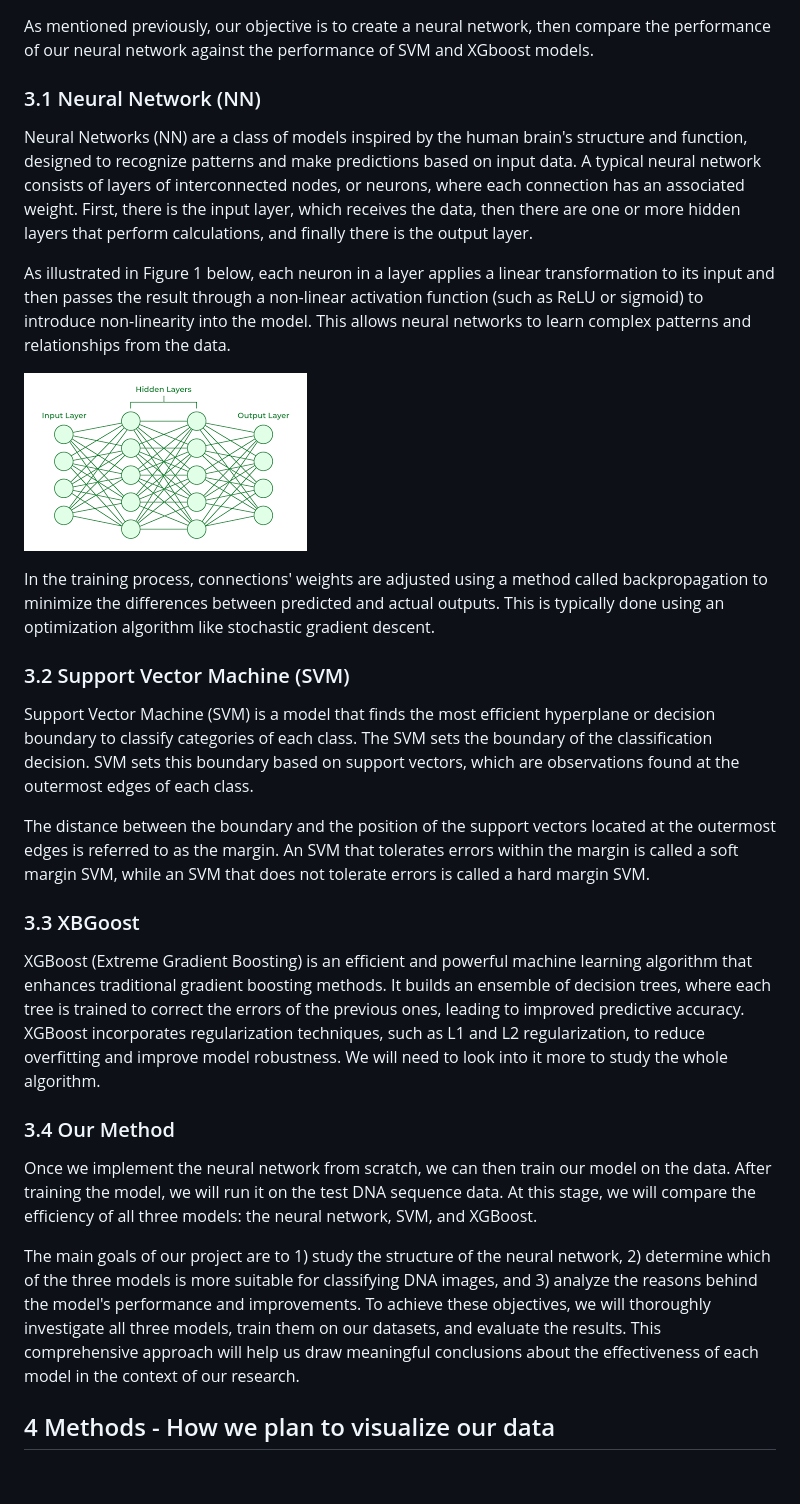
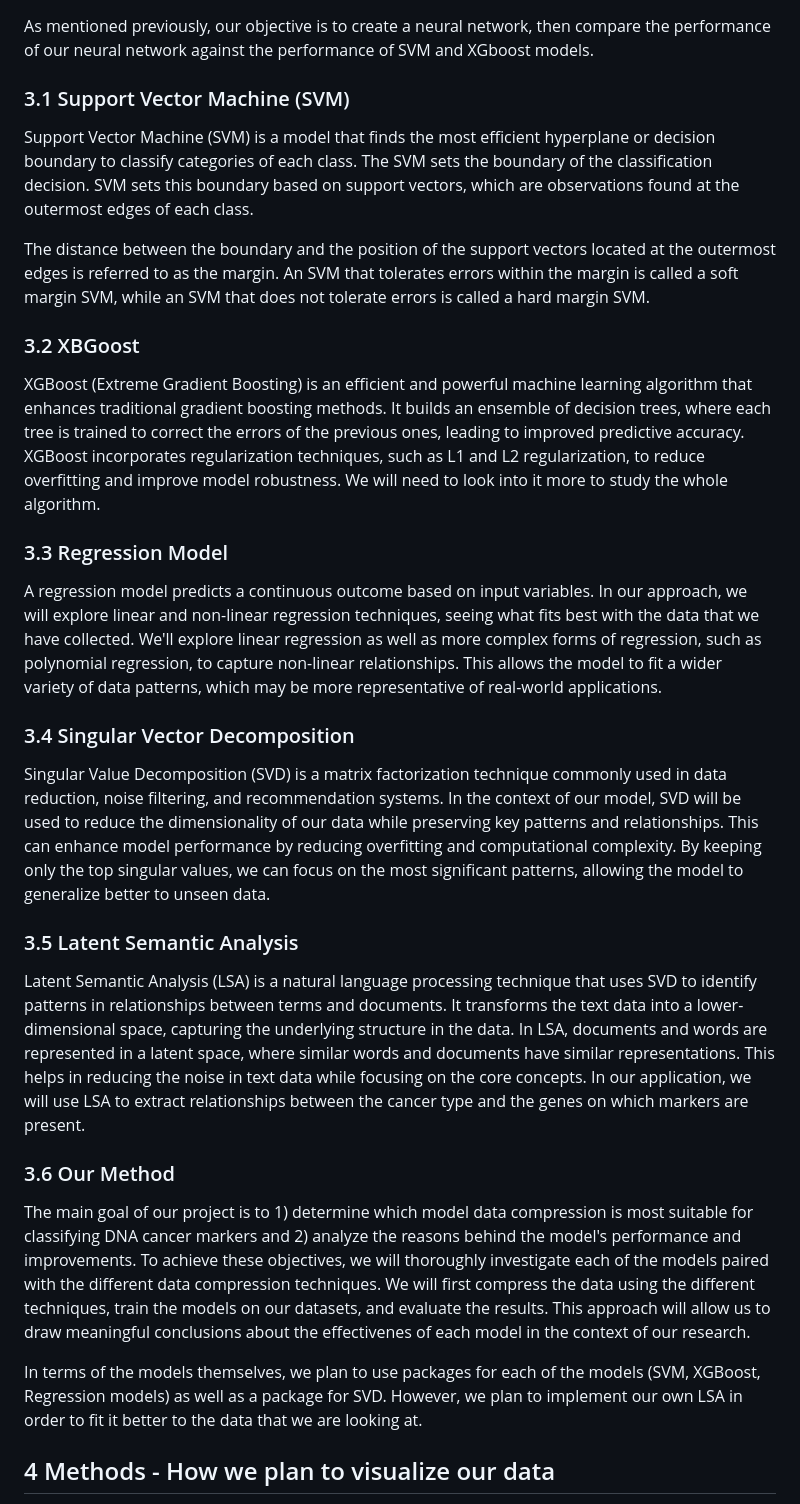
Before and after one commit to digitaldna01/CASCS506-FinalProject, a Markdown page: README.md, the part around the change printed below. Rendered like a GitHub page; blank space fills up the shorter version.

Commit message:
Implemented Project Proposal Feedback

```diff
--- a/README.md
+++ b/README.md
@@ -12,16 +12,7 @@ While our initial goal is to develop the neural network independently, we will a
 ## 3 Methods - How we plan to model our data
 As mentioned previously, our objective is to create a neural network, then compare the performance of our neural network against the performance of SVM and XGboost models.
 
-### 3.1 Neural Network (NN)
-Neural Networks (NN) are a class of models inspired by the human brain's structure and function, designed to recognize patterns and make predictions based on input data. A typical neural network consists of layers of interconnected nodes, or neurons, where each connection has an associated weight. First, there is the input layer, which receives the data, then there are one or more hidden layers that perform calculations, and finally there is the output layer.
-
-As illustrated in Figure 1 below, each neuron in a layer applies a linear transformation to its input and then passes the result through a non-linear activation function (such as ReLU or sigmoid) to introduce non-linearity into the model. This allows neural networks to learn complex patterns and relationships from the data.
-
-![Neural Network](image/figure1.png)
-
-In the training process, connections' weights are adjusted using a method called backpropagation to minimize the differences between predicted and actual outputs. This is typically done using an optimization algorithm like stochastic gradient descent.
-
-### 3.2 Support Vector Machine (SVM)
+### 3.1 Support Vector Machine (SVM)
 Support Vector Machine (SVM) is a model that finds the most efficient hyperplane or decision
 boundary to classify categories of each class. The SVM sets the boundary of the classification
 decision. SVM sets this boundary based on support vectors, which are observations found at the
@@ -31,13 +22,22 @@ The distance between the boundary and the position of the support vectors locate
 edges is referred to as the margin. An SVM that tolerates errors within the margin is called a soft
 margin SVM, while an SVM that does not tolerate errors is called a hard margin SVM.
 
-### 3.3 XBGoost
+### 3.2 XBGoost
 XGBoost (Extreme Gradient Boosting) is an efficient and powerful machine learning algorithm that enhances traditional gradient boosting methods. It builds an ensemble of decision trees, where each tree is trained to correct the errors of the previous ones, leading to improved predictive accuracy. XGBoost incorporates regularization techniques, such as L1 and L2 regularization, to reduce overfitting and improve model robustness. We will need to look into it more to study the whole algorithm.
 
-### 3.4 Our Method
-Once we implement the neural network from scratch, we can then train our model on the data. After training the model, we will run it on the test DNA sequence data. At this stage, we will compare the efficiency of all three models: the neural network, SVM, and XGBoost.
+### 3.3 Regression Model
+A regression model predicts a continuous outcome based on input variables. In our approach, we will explore linear and non-linear regression techniques, seeing what fits best with the data that we have collected. We'll explore linear regression as well as more complex forms of regression, such as polynomial regression, to capture non-linear relationships. This allows the model to fit a wider variety of data patterns, which may be more representative of real-world applications.
 
-The main goals of our project are to 1) study the structure of the neural network, 2) determine which of the three models is more suitable for classifying DNA images, and 3) analyze the reasons behind the model's performance and improvements. To achieve these objectives, we will thoroughly investigate all three models, train them on our datasets, and evaluate the results. This comprehensive approach will help us draw meaningful conclusions about the effectiveness of each model in the context of our research.
+### 3.4 Singular Vector Decomposition
+Singular Value Decomposition (SVD) is a matrix factorization technique commonly used in data reduction, noise filtering, and recommendation systems. In the context of our model, SVD will be used to reduce the dimensionality of our data while preserving key patterns and relationships. This can enhance model performance by reducing overfitting and computational complexity. By keeping only the top singular values, we can focus on the most significant patterns, allowing the model to generalize better to unseen data.
+
+### 3.5 Latent Semantic Analysis
+Latent Semantic Analysis (LSA) is a natural language processing technique that uses SVD to identify patterns in relationships between terms and documents. It transforms the text data into a lower-dimensional space, capturing the underlying structure in the data. In LSA, documents and words are represented in a latent space, where similar words and documents have similar representations. This helps in reducing the noise in text data while focusing on the core concepts. In our application, we will use LSA to extract relationships between the cancer type and the genes on which markers are present.
+
+### 3.6 Our Method
+The main goal of our project is to 1) determine which model data compression is most suitable for classifying DNA cancer markers and 2) analyze the reasons behind the model's performance and improvements. To achieve these objectives, we will thoroughly investigate each of the models paired with the different data compression techniques. We will first compress the data using the different techniques, train the models on our datasets, and evaluate the results. This approach will allow us to draw meaningful conclusions about the effectivenes of each model in the context of our research.
+
+In terms of the models themselves, we plan to use packages for each of the models (SVM, XGBoost, Regression models) as well as a package for SVD. However, we plan to implement our own LSA in order to fit it better to the data that we are looking at.
 
 ## 4 Methods - How we plan to visualize our data
 To begin, we need to identify the type of regression analysis that is most appropriate for our project. If we were working with only two variables—let's say an attribute of the DNA data (x) and a corresponding classification outcome (y)—we could plot the training data on separate graphs to observe the relationship between each attribute and the classification. However, this approach would not account for the interactions among multiple attributes simultaneously, and isolating them could lead to distorted conclusions.
```
Also changed, not shown: other parts of README.md (+6 -8 lines).
